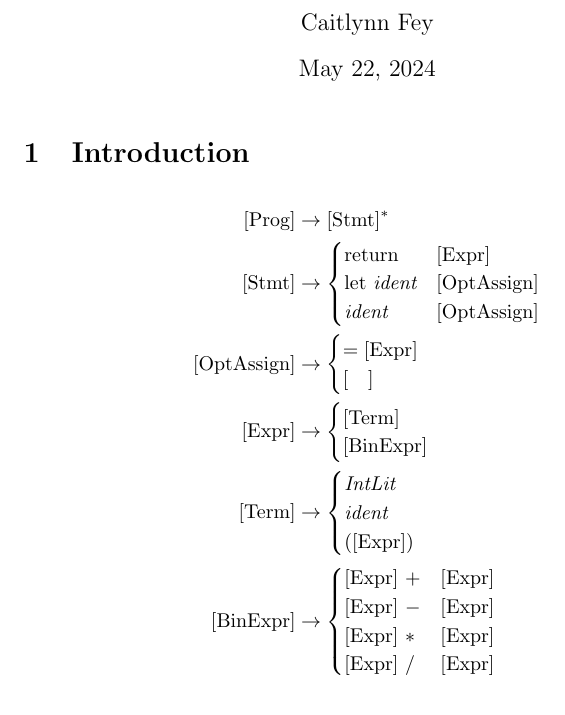
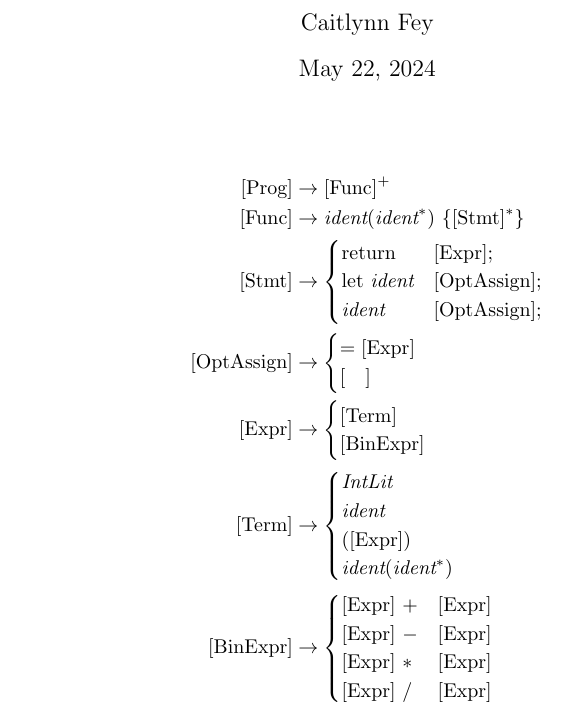
Before and after one commit to CaitlynnFey/badCompiler, a LaTeX document (Grammar.tex): part of the page, cut so that both start at the same text. Compiled offline with pdfLaTeX.

Commit message:
Changed grammar to allow for functions

```diff
--- a/Grammar.tex
+++ b/Grammar.tex
@@ -4,14 +4,14 @@
 \author{Caitlynn Fey}
 \begin{document}
 	\maketitle
-	\section{Introduction}
 	\begin{align*}
-		[\text{Prog}] &\to  [\text{Stmt}]^* \\
+		[\text{Prog}] &\to  [\text{Func}]^+ \\
+		[\text{Func}] &\to \textit{ident}(\textit{ident}^*)\ \{[\text{Stmt}]^*\} \\
 		[\text{Stmt}] &\to
 		\begin{cases}
-			\text{return} \ &[\text{Expr}] \\
-			\text{let} \ \textit{ident} &[\text{OptAssign}] \\
-			\textit{ident} &[\text{OptAssign}]
+			\text{return} \ &[\text{Expr}]; \\
+			\text{let} \ \textit{ident} &[\text{OptAssign}]; \\
+			\textit{ident} &[\text{OptAssign}];
 		\end{cases} \\
 		[\text{OptAssign}] &\to
 		\begin{cases}
@@ -27,7 +27,8 @@
 		\begin{cases}
 			\textit{IntLit} \\
 			\textit{ident} \\
-			([\text{Expr}])
+			([\text{Expr}]) \\
+			\textit{ident}(\textit{ident}^*)
 		\end{cases} \\
 		[\text{BinExpr}]	&\to
 		\begin{cases}
```
Also changed, not shown: Grammar.pdf.
